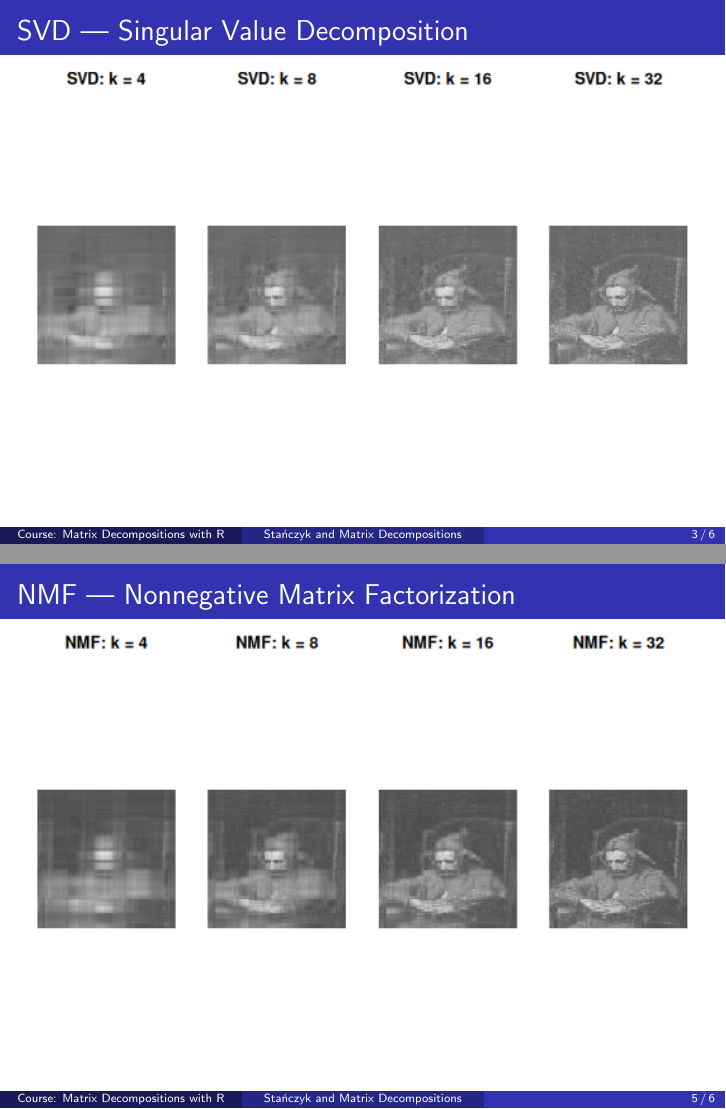
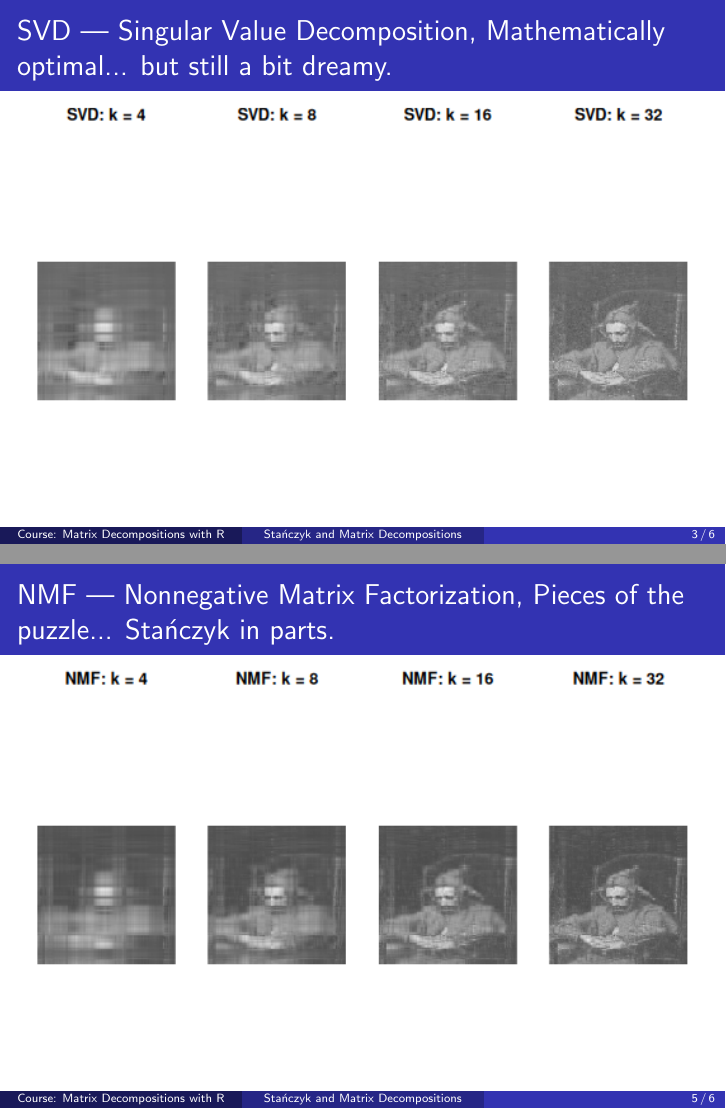
Before and after one commit to dziedziulkarol-lgtm/Matrix-decompositions-course-with-R, LaTeX slides (intro_teaser.tex): pages 3 and 5 of 6, joined at a grey line. The pictures show the PDF file intro_teaser.pdf that the author committed with the source.

Commit message:
Add files via upload

```diff
--- a/intro_teaser.tex
+++ b/intro_teaser.tex
@@ -23,25 +23,22 @@
 \end{frame}
 
 % --- Slide 2: Rank-10 (SVD) ---
-\begin{frame}{SVD — Singular Value Decomposition}
+\begin{frame}{SVD — Singular Value Decomposition, Mathematically optimal... but still a bit dreamy.}
   \centering
   \includegraphics[width=1\textwidth]{decomposition_SVD_stanczyk.png}\\[1ex]
-  \Large ``Mathematically optimal... but still a bit dreamy.''
-\end{frame}
+ \end{frame}
 
 % --- Slide 3: CUR ---
-\begin{frame}{CUR — Matrix Approximation}
+\begin{frame}{CUR — Matrix Approximation, Fast and frugal... Stańczyk on a budget.}
   \centering
   \includegraphics[width=1\textwidth]{decomposition_CUR_stanczyk.png}\\[1ex]
-  \Large ``Fast and frugal... Stańczyk on a budget.''
-\end{frame}
+  \end{frame}
 
 % --- Slide 4: NMF ---
-\begin{frame}{NMF — Nonnegative Matrix Factorization}
+\begin{frame}{NMF — Nonnegative Matrix Factorization, Pieces of the puzzle... Stańczyk in parts.}
   \centering
   \includegraphics[width=1\textwidth]{decomposition_NMF_stanczyk.png}\\[1ex]
-  \Large ``Pieces of the puzzle... Stańczyk in parts.''
-\end{frame}
+  \end{frame}
 
 % --- Slide 5: Trailer slogans ---
 \begin{frame}{Stay tuned...}
```
Also changed, not shown: intro_teaser.pdf.
